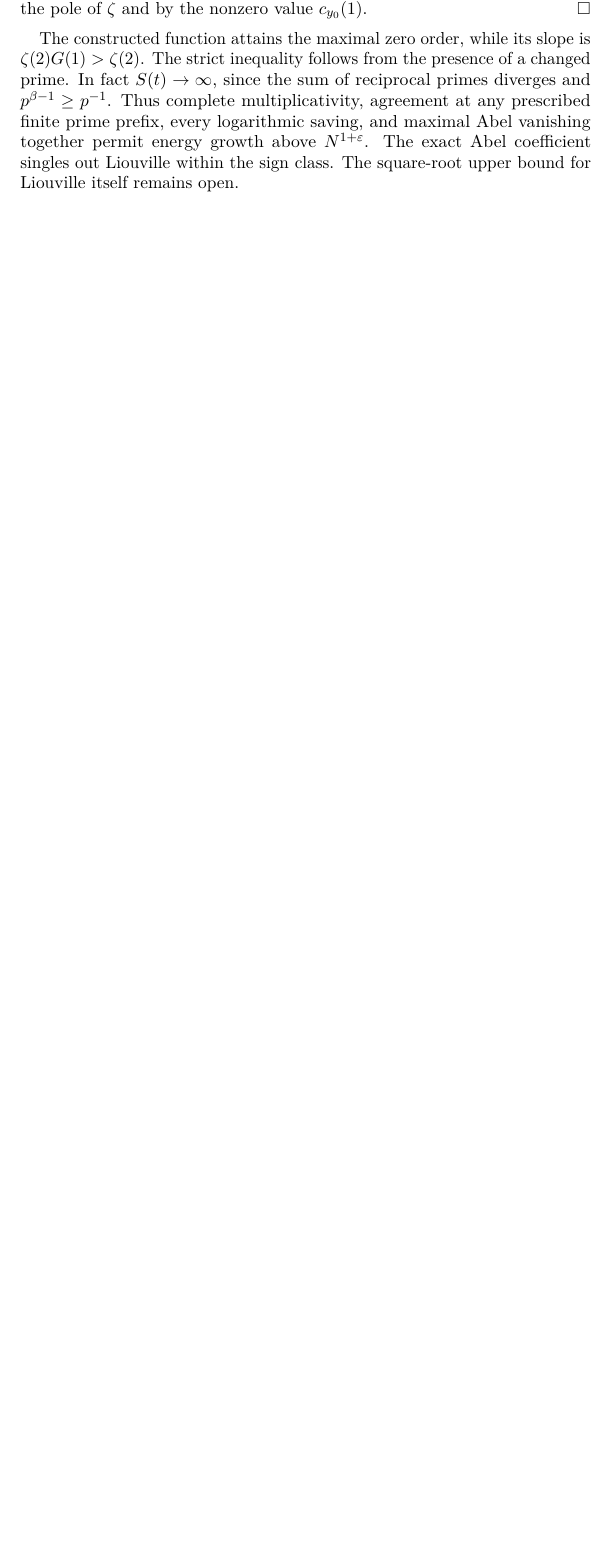
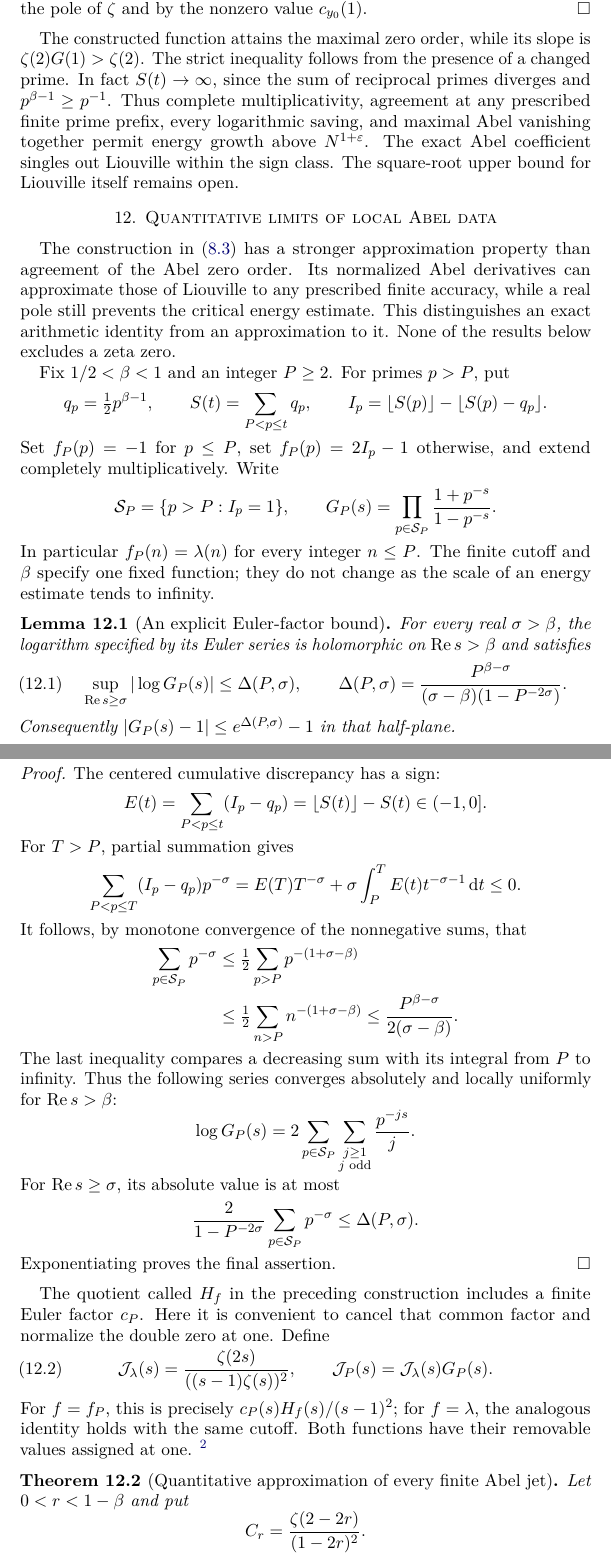
Before and after one commit to creelie/Openproblemsforfieldsmedal1, a LaTeX paper (paper/main.tex, which reads paper/abel-jet-stability.tex): part of page 25 of 64 before the commit and two parts of pages 25 and 26 of 68 after it, the two joined at a grey line, cut so that both start at the same text, the shorter picture padded with empty space. The pictures show the PDF file paper/paper.pdf that the author committed with the source.

Commit message:
Add quantitative Abel-jet obstruction and publish scoped RH revision v2.6.0

```diff
--- /dev/null
+++ b/paper/abel-jet-stability.tex
@@ -0,0 +1,95 @@
+\section{Quantitative limits of local Abel data}
+\label{sec:abel-jet-stability}
+
+The construction in \eqref{round26:eq:factorization} has a stronger
+approximation property than agreement of the Abel zero order. Its
+normalized Abel derivatives can approximate those of Liouville to any
+prescribed finite accuracy, while a real pole still prevents the critical
+energy estimate. This distinguishes an exact arithmetic identity from
+an approximation to it. None of the results below excludes a zeta zero.
+
+Fix $1/2<\beta<1$ and an integer $P\ge2$. For primes $p>P$, put
+\[
+ q_p=\tfrac12p^{\beta-1},\qquad
+ S(t)=\sum_{P<p\le t}q_p,\qquad
+ I_p=\lfloor S(p)\rfloor-\lfloor S(p)-q_p\rfloor.
+\]
+Set $f_P(p)=-1$ for $p\le P$, set $f_P(p)=2I_p-1$ otherwise,
+and extend completely multiplicatively. Write
+\[
+ \mathcal S_P=\{p>P:I_p=1\},\qquad
+ G_P(s)=\prod_{p\in\mathcal S_P}\frac{1+p^{-s}}{1-p^{-s}}.
+\]
+In particular $f_P(n)=\lambda(n)$ for every integer $n\le P$.
+The finite cutoff and $\beta$ specify one fixed function; they do not
+change as the scale of an energy estimate tends to infinity.
+
+\begin{lemma}[An explicit Euler-factor bound]\label{lem:jet-euler-bound}
+For every real $\sigma>\beta$, the logarithm specified by its Euler
+series is holomorphic on $\R s>\beta$ and satisfies
+\begin{equation}\label{eq:jet-delta}
+ \sup_{\R s\ge\sigma}|\log G_P(s)|\le\Delta(P,\sigma),\qquad
+ \Delta(P,\sigma)=
+ \frac{P^{\beta-\sigma}}
+ {(\sigma-\beta)(1-P^{-2\sigma})}.
+\end{equation}
+Consequently $|G_P(s)-1|\le e^{\Delta(P,\sigma)}-1$ in that half-plane.
+\end{lemma}
+\begin{proof}
+The centered cumulative discrepancy has a sign:
+\[
+ E(t)=\sum_{P<p\le t}(I_p-q_p)=\lfloor S(t)\rfloor-S(t)\in(-1,0].
+\]
+For $T>P$, partial summation gives
+\[
+ \sum_{P<p\le T}(I_p-q_p)p^{-\sigma}
+ =E(T)T^{-\sigma}
+   +\sigma\int_P^T E(t)t^{-\sigma-1}\dd t\le0.
+\]
+It follows, by monotone convergence of the nonnegative sums, that
+\begin{align*}
+ \sum_{p\in\mathcal S_P}p^{-\sigma}
+ &\le\tfrac12\sum_{p>P}p^{-(1+\sigma-\beta)}\\
+ &\le\tfrac12\sum_{n>P}n^{-(1+\sigma-\beta)}
+ \le\frac{P^{\beta-\sigma}}{2(\sigma-\beta)}.
+\end{align*}
+The last inequality compares a decreasing sum with its integral from
+$P$ to infinity. Thus the following series converges absolutely and
+locally uniformly for $\R s>\beta$:
+\[
+ \log G_P(s)=2\sum_{p\in\mathcal S_P}
+             \sum_{\substack{j\ge1\\j\text{ odd}}}\frac{p^{-js}}j.
+\]
+For $\R s\ge\sigma$, its absolute value is at most
+\[
+ \frac{2}{1-P^{-2\sigma}}
+       \sum_{p\in\mathcal S_P}p^{-\sigma}\le\Delta(P,\sigma).
+\]
+Exponentiating proves the final assertion.
+\end{proof}
+
+The quotient called $H_f$ in the preceding construction includes a
+finite Euler factor $c_P$. Here it is convenient to cancel that common
+factor and normalize the double zero at one. Define
+\begin{equation}\label{eq:normalized-abel-jet}
+ \mathcal J_\lambda(s)=\frac{\zeta(2s)}{((s-1)\zeta(s))^2},\qquad
+ \mathcal J_P(s)=\mathcal J_\lambda(s)G_P(s).
+\end{equation}
+For $f=f_P$, this is precisely $c_P(s)H_f(s)/(s-1)^2$; for
+$f=\lambda$, the analogous identity holds with the same cutoff.
+Both functions have their removable values assigned at one.
+\footnote{A finite Abel jet of order $K$ consists of these derivatives
+at one for $0\le k\le K$. It specifies local data.}
+
+\begin{theorem}[Quantitative approximation of every finite Abel jet]
+\label{thm:finite-abel-jets}
+Let $0<r<1-\beta$ and put
+\[
+ C_r=\frac{\zeta(2-2r)}{(1-2r)^2}.
+\]
+The functions in \eqref{eq:normalized-abel-jet} are holomorphic on a
+neighborhood of $|s-1|\le r$. For every integer $k\ge0$,
+\begin{equation}\label{eq:abel-jet-error}
+ \left|\mathcal J_P^{(k)}(1)-\mathcal J_\lambda^{(k)}(1)\right|
+ \le k!r^{-k}C_r\bigl(e^{\Delta(P,1-r)}-1\bigr).
+\end{equation}
@@ -0,0 +110,3 @@
+ &=|s|\,|1-(s-1)I(s)|\\
+ &\ge(1-r)\left(1-\frac r{1-r}\right)=1-2r>0.
+\end{align*}
@@ -0,0 +117 @@
+ \sup_{|s-1|\le r}|\mathcal J_\lambda(s)|\le C_r.
@@ -0,0 +135,8 @@
+satisfies $|\mathcal J_P^{(k)}(1)-\mathcal J_\lambda^{(k)}(1)|\le\eta$
+for all $0\le k\le K$.
+\end{corollary}
+\begin{proof}
+For $P\ge2$, \eqref{eq:jet-delta} is at most
+$P^{-d}/[d(1-2^{-2\sigma})]$. The stated cutoff makes this at most
+$\log(1+\eta/M)$. Substitute in \eqref{eq:abel-jet-error}.
+\end{proof}
@@ -0,0 +148 @@
+ \mathcal H_{B_P}(X)=\int_{X/2}^{2X}|B_P(Y)|^2\frac{\dd Y}{Y}.
@@ -0,0 +153,3 @@
+\begin{equation}\label{eq:jet-energy-failure}
+ \mathcal H_{B_P}(X)\ne O(X^{1+\varepsilon}).
+\end{equation}
@@ -0,0 +174,2 @@
+ &\ll2^{j((1+\varepsilon)/2-\sigma)}.
+\end{align*}
@@ -0,0 +180 @@
+ \int_0^\infty B_P(Y)Y^{-s}\frac{\dd Y}{Y}
@@ -0,0 +190,20 @@
+\begin{figure}[tb]
+\centering
+\begin{tikzpicture}[>=Latex,x=8cm,y=1cm,font=\small]
+ \fill[blue!6] (1,0) ellipse[x radius=.125,y radius=1];
+ \draw[->] (.68,0)--(1.2,0) node[right] {$\R s$};
+ \draw[red!70!black,thick] (.75,-.65)--(.75,.65);
+ \node[below,red!70!black] at (.75,-.65) {pole $\beta$};
+ \draw[blue!65!black,thick] (1,0) ellipse[x radius=.125,y radius=1];
+ \fill[blue!65!black] (1,0) circle[x radius=.004,y radius=.032];
+ \node[below] at (1,0) {$1$};
+ \node[above,align=center] at (1,1.15)
+  {local Abel data converge uniformly\\and all finite jets can be matched};
+ \node[below,align=center] at (.94,-1.35)
+  {$r<1-\beta$: the pole persists outside the disk\\
+   and the critical energy estimate fails};
+\end{tikzpicture}
+\caption{The approximation and the pole coexist. The illustration uses
+$\beta=3/4$ and $r=1/8$; the disk is drawn schematically.}
+\label{fig:abel-jet-disk}
+\end{figure}
@@ -0,0 +216 @@
+ \Delta(P,7/8)=\frac{8\,2^{-40}}{1-2^{-560}}<1,\qquad
@@ -0,0 +225 @@
+bound $O(X^{1+\varepsilon})$ with $0<\varepsilon<1/2$.
@@ -0,0 +243,3 @@
+ \mathcal H_B(X)\ll_\varepsilon X^{1+\varepsilon}
+ \qquad\text{for every }\varepsilon>0\text{ and all }X\ge1.
+\end{equation}
```
Also changed, not shown: .github/workflows/publish-integrated-rh.yml (+8 -8 lines), docs/RH-CRITICAL-BOUND-AUDIT-2026-11-07.md (added, +19 -0 lines), paper/main.tex (+9 -5 lines), paper/round26-imprint.tex (+1 -1 lines), revision-v2.6.0/RELEASE-NOTES.md (added, +13 -0 lines), revision-v2.6.0/SHA256SUMS.txt (added, +3 -0 lines), README.md, paper/paper.pdf, revision-v2.6.0/RH.pdf (added), paper/abel-jet-stability.tex (122 more changed lines), 7 other files.
